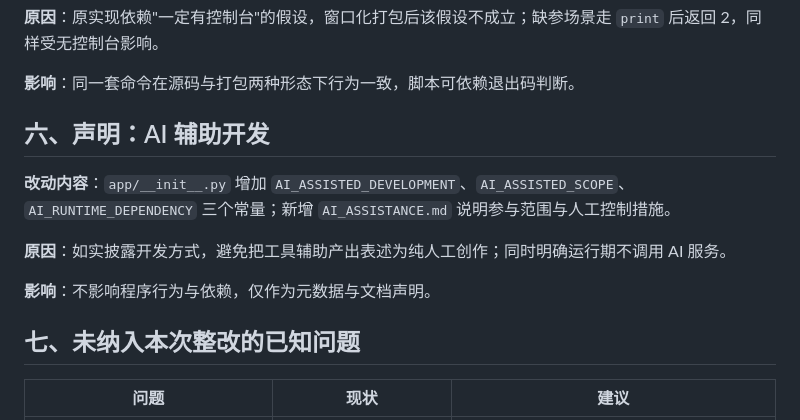
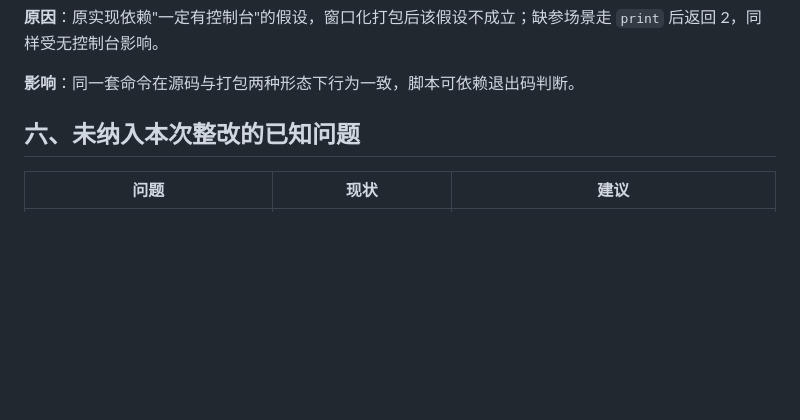
Before and after one commit to x-kimi-chen/Universal-Scene-Forge, a Markdown page: docs/CODE_REVIEW_1.0.md, the part around the change. GitHub-like rendering; blank space fills up the shorter version.

```diff
--- a/docs/CODE_REVIEW_1.0.md
+++ b/docs/CODE_REVIEW_1.0.md
@@ -50,15 +50,7 @@
 
 **影响**：同一套命令在源码与打包两种形态下行为一致，脚本可依赖退出码判断。
 
-## 六、声明：AI 辅助开发
-
-**改动内容**：`app/__init__.py` 增加 `AI_ASSISTED_DEVELOPMENT`、`AI_ASSISTED_SCOPE`、`AI_RUNTIME_DEPENDENCY` 三个常量；新增 `AI_ASSISTANCE.md` 说明参与范围与人工控制措施。
-
-**原因**：如实披露开发方式，避免把工具辅助产出表述为纯人工创作；同时明确运行期不调用 AI 服务。
-
-**影响**：不影响程序行为与依赖，仅作为元数据与文档声明。
-
-## 七、未纳入本次整改的已知问题
+## 六、未纳入本次整改的已知问题
 
 | 问题 | 现状 | 建议 |
 | --- | --- | --- |
```
Also changed, not shown: README.md (+2 -6 lines).
